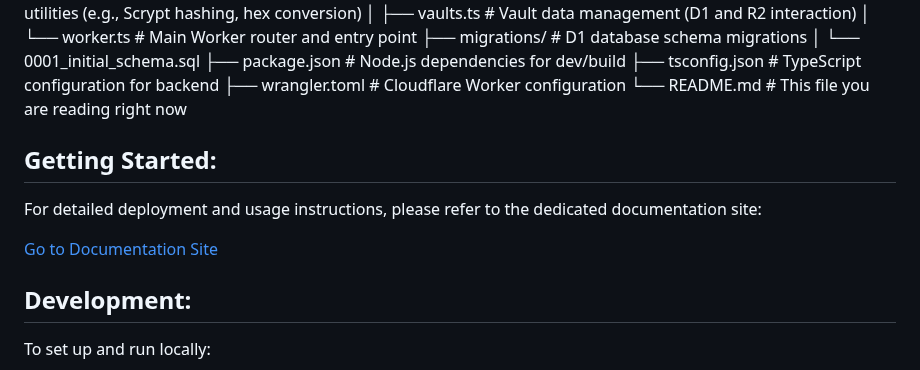
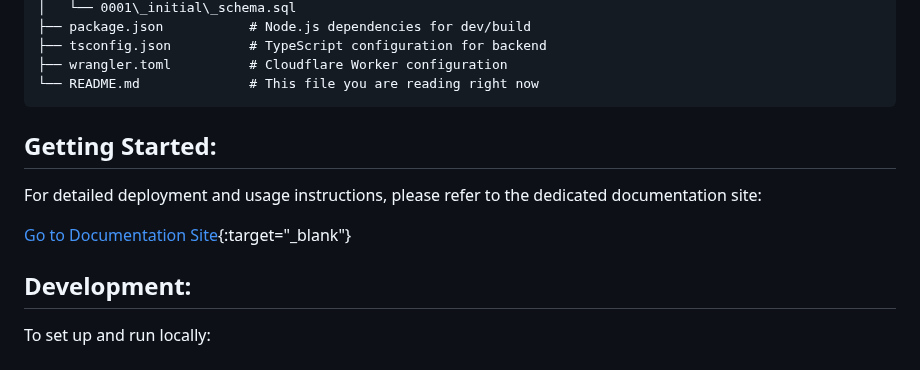
Before and after one commit to PierreFouquet/Passflares, a Markdown page: README.md, the part around one of its changes. Rendered like a GitHub page.

Commit message:
Link + code block
Link to open in new tab, and structure to be in code block

````diff
--- a/README.md
+++ b/README.md
@@ -47,14 +48,14 @@ secure-password-manager/
 ├── tsconfig.json          # TypeScript configuration for backend
 ├── wrangler.toml          # Cloudflare Worker configuration
 └── README.md              # This file you are reading right now
-
+```
 
 Getting Started:
 ----------------
 
 For detailed deployment and usage instructions, please refer to the dedicated documentation site:
 
-[Go to Documentation Site](https://passflare.com/docs.html)
+[Go to Documentation Site](https://passflare.com/docs.html){:target="_blank"}
 
 Development:
 ------------
````
Also changed, not shown: other parts of README.md (+1 -0 lines).
